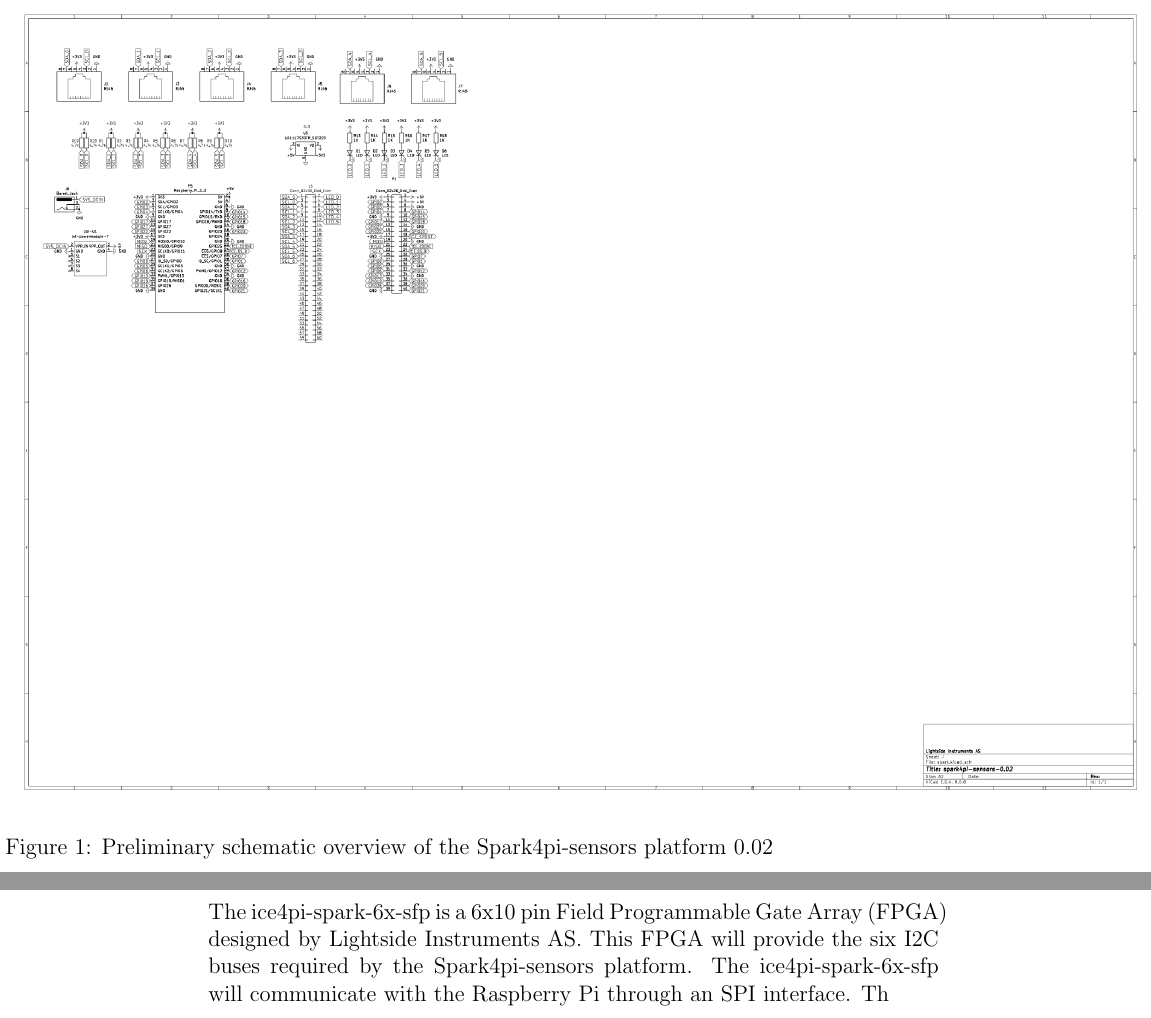
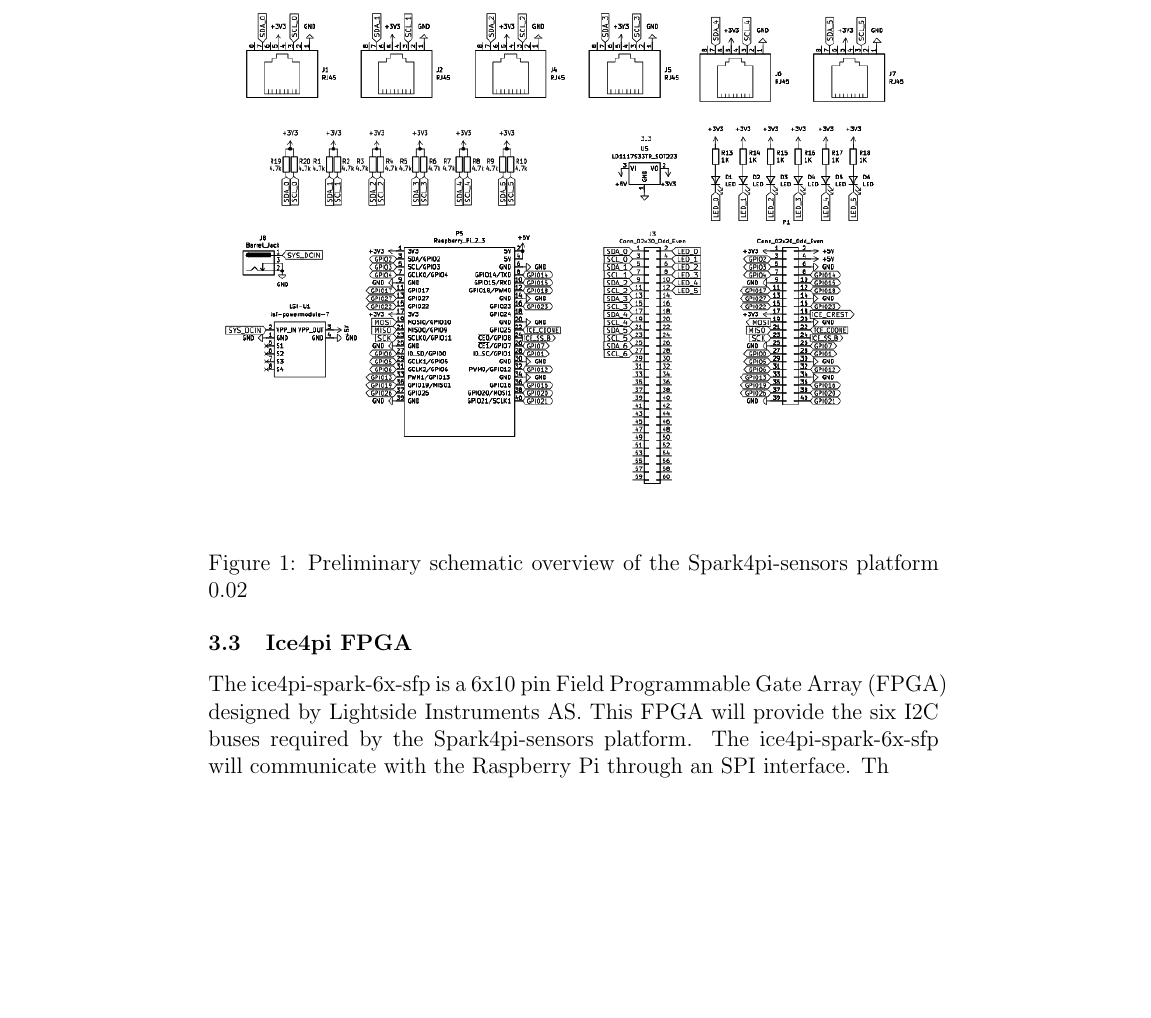
Before and after one commit to Slenderman00/spark4pi-sensor-project-plan, a LaTeX paper (Report.tex): two parts of pages 6 and 7 of 8 before the commit and part of page 6 of 7 after it, the two joined at a grey line, cut so that both start at the same text, the shorter picture padded with empty space. Compiled offline with pdfLaTeX.

Commit message:
feat: better schematic

```diff
--- a/Report.tex
+++ b/Report.tex
@@ -174,11 +174,8 @@ leveraged in numerous ways.
 \subsection{Schematic}
 % \writersnote{The schematic is not completed yet, but it will follow.}
 \begin{figure}[H]
-    \begin{adjustwidth}{-1.5in}{-1in}
-        \centering
-        \includegraphics[width=\paperwidth]{schematic.png}
-        \caption{Preliminary schematic overview of the Spark4pi-sensors platform 0.02}
-    \end{adjustwidth}
+    \includegraphics[width=\textwidth]{schematic.png}
+    \caption{Preliminary schematic overview of the Spark4pi-sensors platform 0.02}
 \end{figure}
 
 
```
Also changed, not shown: Report.pdf, images/schematic.png.
